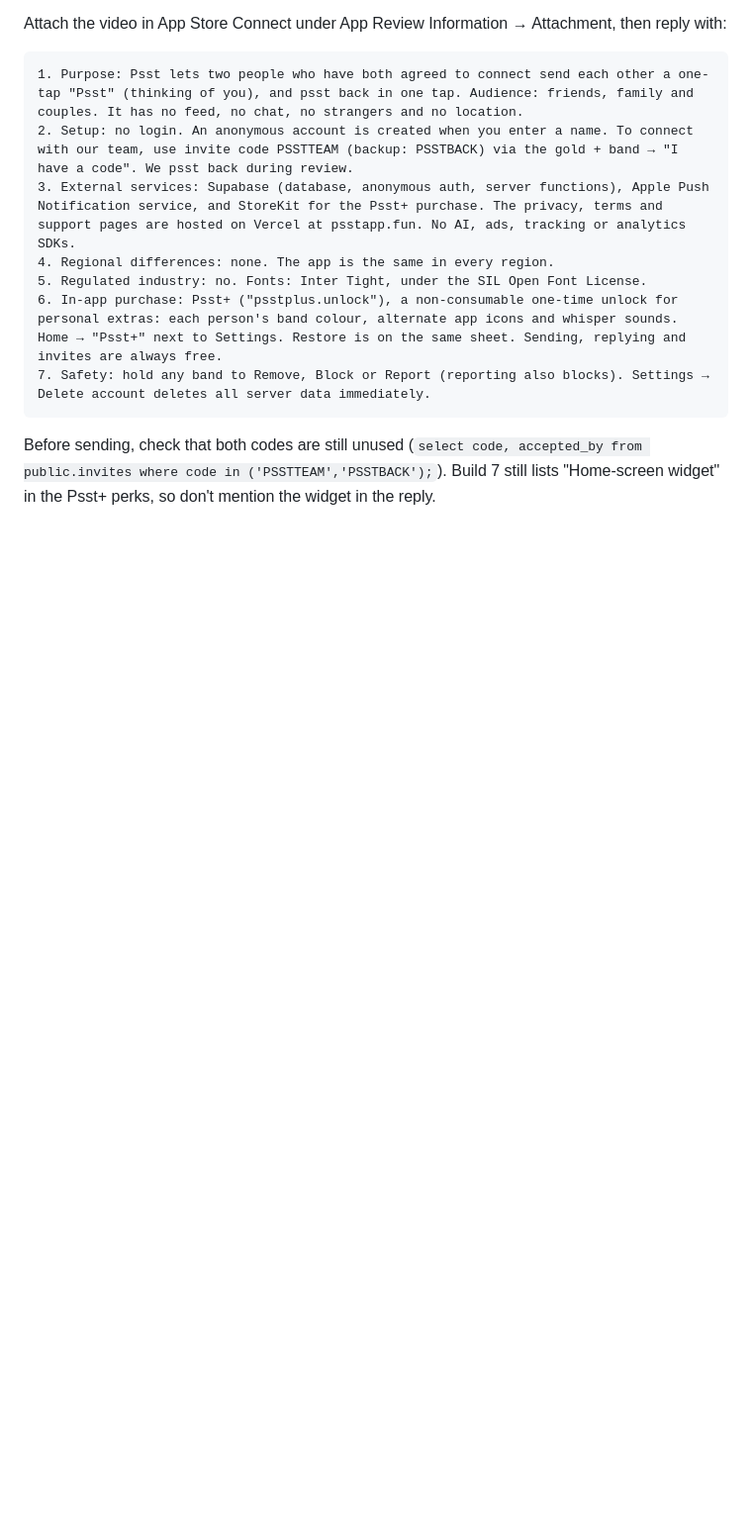
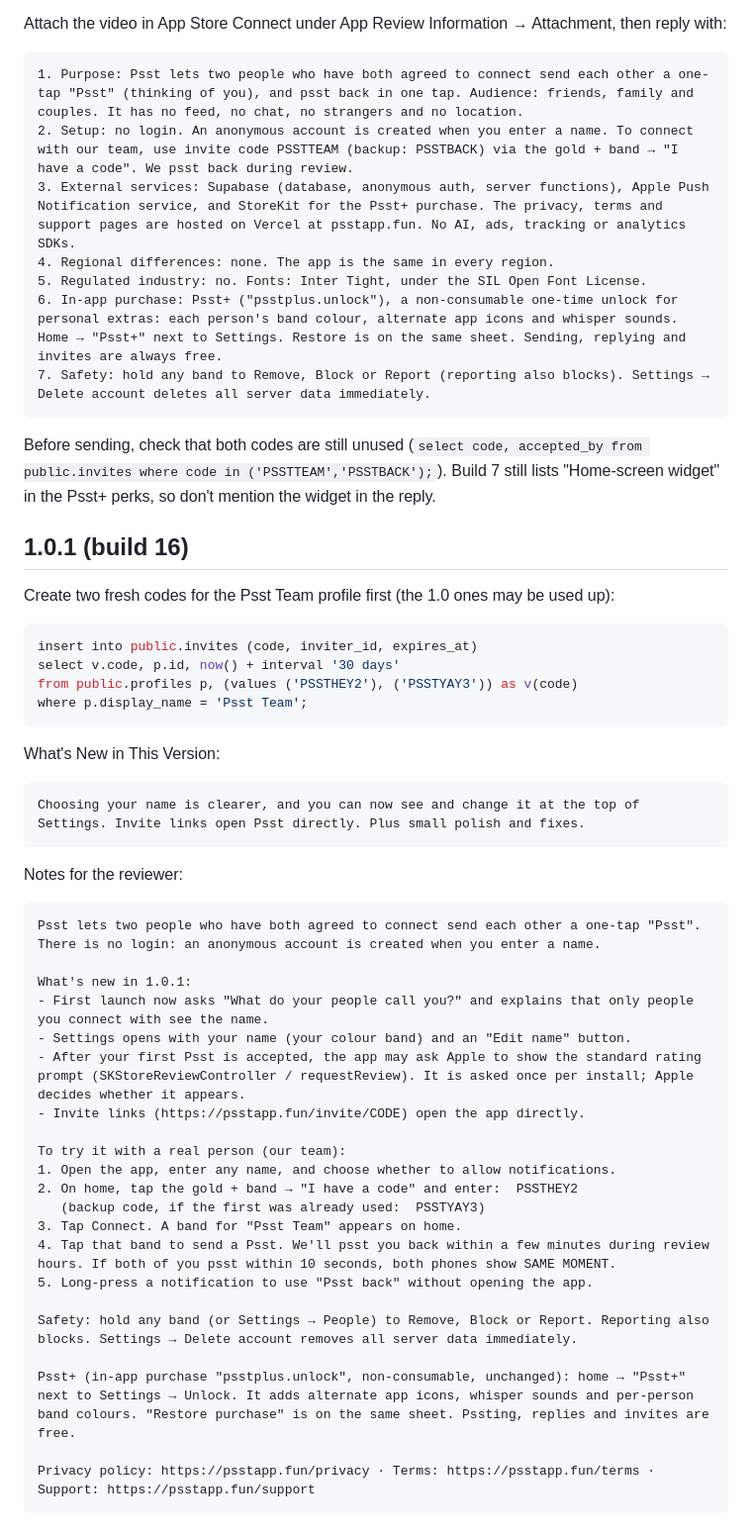
Before and after one commit to utkuacikgoz/psst, a Markdown page: docs/APP_REVIEW_NOTES.md, the part around the change. Shown at 99% size. Drawn GitHub-style; blank space fills up the shorter version.

Commit message:
Docs: App Review notes and What's New for 1.0.1

````diff
--- a/docs/APP_REVIEW_NOTES.md
+++ b/docs/APP_REVIEW_NOTES.md
@@ -77,3 +77,46 @@ Attach the video in App Store Connect under App Review Information → Attachmen
 ```
 
 Before sending, check that both codes are still unused (`select code, accepted_by from public.invites where code in ('PSSTTEAM','PSSTBACK');`). Build 7 still lists "Home-screen widget" in the Psst+ perks, so don't mention the widget in the reply.
+
+## 1.0.1 (build 16)
+
+Create two fresh codes for the Psst Team profile first (the 1.0 ones may be used up):
+
+```sql
+insert into public.invites (code, inviter_id, expires_at)
+select v.code, p.id, now() + interval '30 days'
+from public.profiles p, (values ('PSSTHEY2'), ('PSSTYAY3')) as v(code)
+where p.display_name = 'Psst Team';
+```
+
+What's New in This Version:
+
+```
+Choosing your name is clearer, and you can now see and change it at the top of Settings. Invite links open Psst directly. Plus small polish and fixes.
+```
+
+Notes for the reviewer:
+
+```
+Psst lets two people who have both agreed to connect send each other a one-tap "Psst". There is no login: an anonymous account is created when you enter a name.
+
+What's new in 1.0.1:
+- First launch now asks "What do your people call you?" and explains that only people you connect with see the name.
+- Settings opens with your name (your colour band) and an "Edit name" button.
+- After your first Psst is accepted, the app may ask Apple to show the standard rating prompt (SKStoreReviewController / requestReview). It is asked once per install; Apple decides whether it appears.
+- Invite links (https://psstapp.fun/invite/CODE) open the app directly.
+
+To try it with a real person (our team):
+1. Open the app, enter any name, and choose whether to allow notifications.
+2. On home, tap the gold + band → "I have a code" and enter:  PSSTHEY2
+   (backup code, if the first was already used:  PSSTYAY3)
+3. Tap Connect. A band for "Psst Team" appears on home.
+4. Tap that band to send a Psst. We'll psst you back within a few minutes during review hours. If both of you psst within 10 seconds, both phones show SAME MOMENT.
+5. Long-press a notification to use "Psst back" without opening the app.
+
+Safety: hold any band (or Settings → People) to Remove, Block or Report. Reporting also blocks. Settings → Delete account removes all server data immediately.
+
+Psst+ (in-app purchase "psstplus.unlock", non-consumable, unchanged): home → "Psst+" next to Settings → Unlock. It adds alternate app icons, whisper sounds and per-person band colours. "Restore purchase" is on the same sheet. Pssting, replies and invites are free.
+
+Privacy policy: https://psstapp.fun/privacy · Terms: https://psstapp.fun/terms · Support: https://psstapp.fun/support
+```
````
